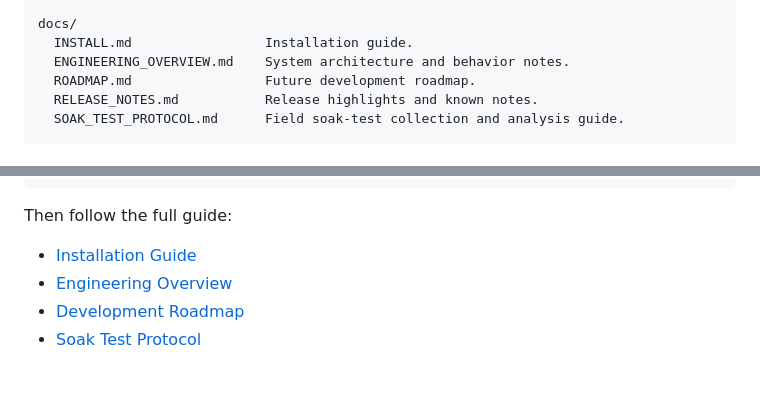
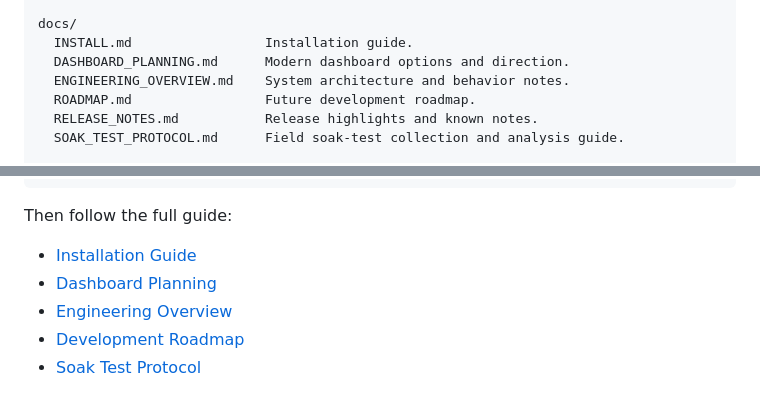
Before and after one commit to robinpascoe-tech/Greenhouse_Controller, a Markdown page: README.md, 2 parts joined by grey strips. Rendered like a GitHub page.

Commit message:
Add dashboard planning document

```diff
--- a/README.md
+++ b/README.md
@@ -103,6 +103,7 @@ config/
 
 docs/
   INSTALL.md                 Installation guide.
+  DASHBOARD_PLANNING.md      Modern dashboard options and direction.
   ENGINEERING_OVERVIEW.md    System architecture and behavior notes.
   ROADMAP.md                 Future development roadmap.
   RELEASE_NOTES.md           Release highlights and known notes.
@@ -171,6 +172,7 @@ xargs -a apt-packages.txt sudo apt install -y
 Then follow the full guide:
 
 - [Installation Guide](docs/INSTALL.md)
+- [Dashboard Planning](docs/DASHBOARD_PLANNING.md)
 - [Engineering Overview](docs/ENGINEERING_OVERVIEW.md)
 - [Development Roadmap](docs/ROADMAP.md)
 - [Soak Test Protocol](docs/SOAK_TEST_PROTOCOL.md)
```
Also changed, not shown: docs/DASHBOARD_PLANNING.md (added, +288 -0 lines), docs/ROADMAP.md (+2 -0 lines).
